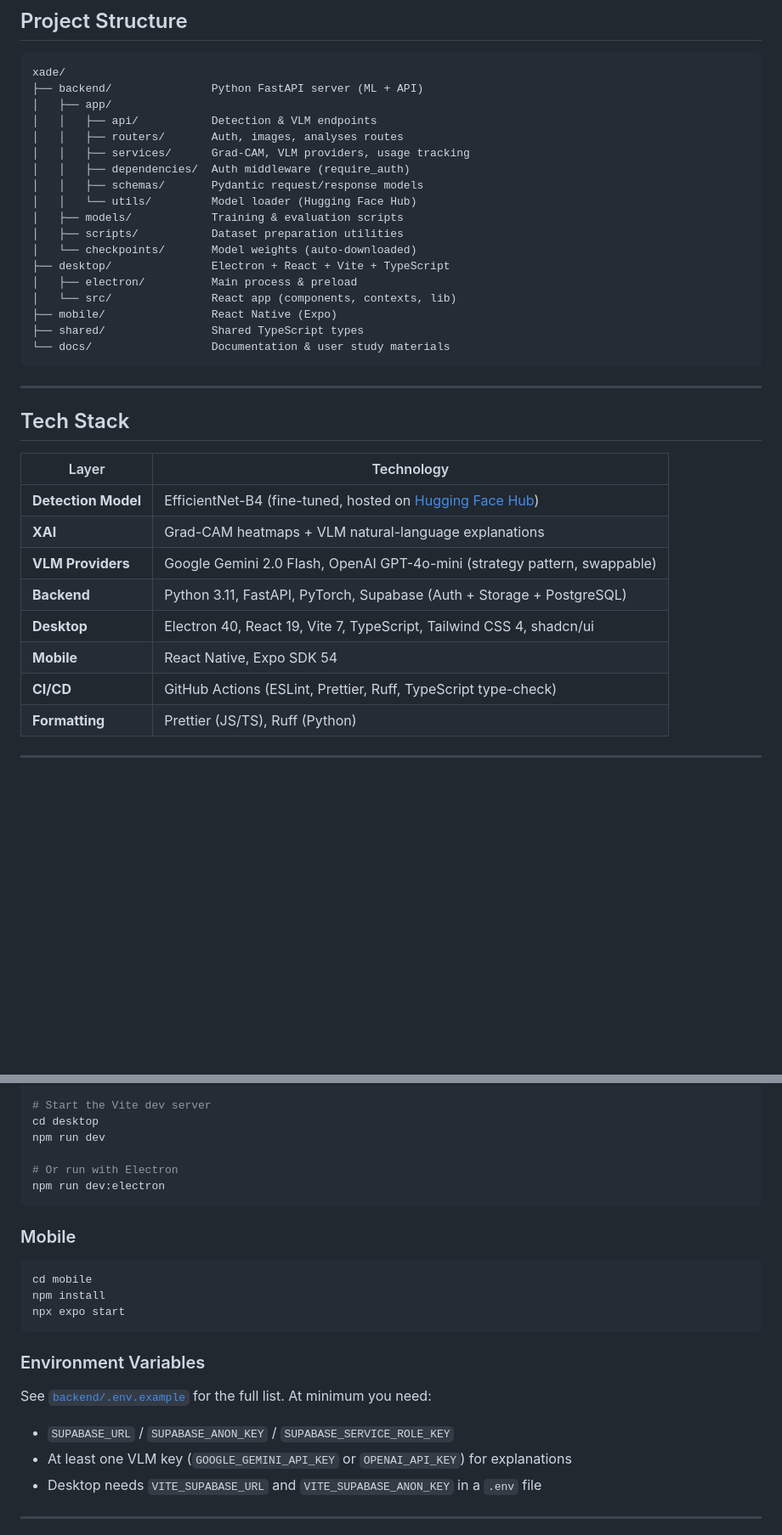
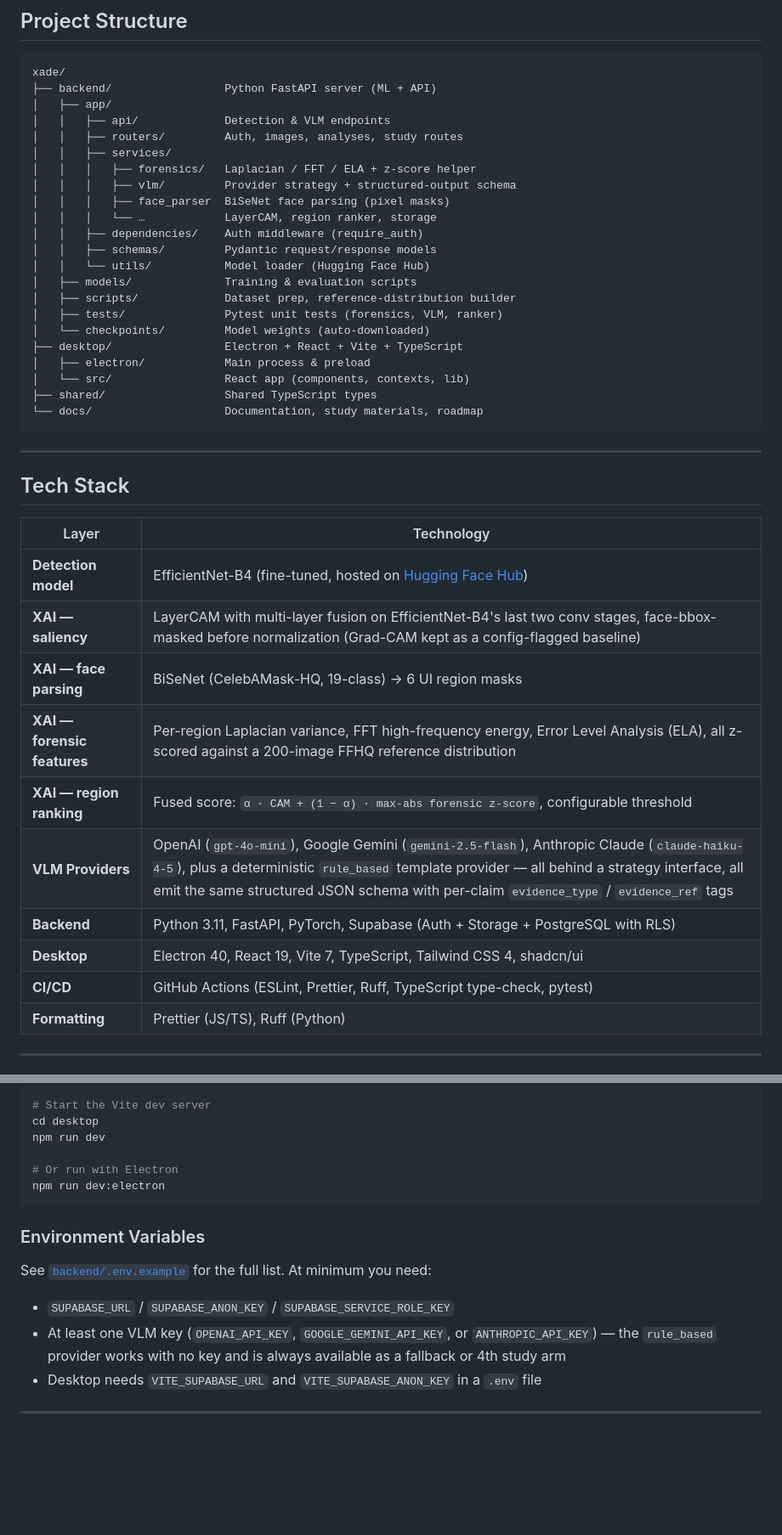
Before and after one commit to viktorahnstrom/XADE, a Markdown page: README.md, 2 parts joined by grey strips. Shown at 85% size. Drawn GitHub-style; blank space fills up the shorter version.

````diff
--- a/README.md
+++ b/README.md
@@ -47,23 +78,27 @@ XADE is a cross-platform deepfake detection framework that pairs an EfficientNet
 
 ```
 xade/
-├── backend/               Python FastAPI server (ML + API)
+├── backend/                 Python FastAPI server (ML + API)
 │   ├── app/
-│   │   ├── api/           Detection & VLM endpoints
-│   │   ├── routers/       Auth, images, analyses routes
-│   │   ├── services/      Grad-CAM, VLM providers, usage tracking
-│   │   ├── dependencies/  Auth middleware (require_auth)
-│   │   ├── schemas/       Pydantic request/response models
-│   │   └── utils/         Model loader (Hugging Face Hub)
-│   ├── models/            Training & evaluation scripts
-│   ├── scripts/           Dataset preparation utilities
-│   └── checkpoints/       Model weights (auto-downloaded)
-├── desktop/               Electron + React + Vite + TypeScript
-│   ├── electron/          Main process & preload
-│   └── src/               React app (components, contexts, lib)
-├── mobile/                React Native (Expo)
-├── shared/                Shared TypeScript types
-└── docs/                  Documentation & user study materials
+│   │   ├── api/             Detection & VLM endpoints
+│   │   ├── routers/         Auth, images, analyses, study routes
+│   │   ├── services/
+│   │   │   ├── forensics/   Laplacian / FFT / ELA + z-score helper
+│   │   │   ├── vlm/         Provider strategy + structured-output schema
+│   │   │   ├── face_parser  BiSeNet face parsing (pixel masks)
+│   │   │   └── …            LayerCAM, region ranker, storage
+│   │   ├── dependencies/    Auth middleware (require_auth)
+│   │   ├── schemas/         Pydantic request/response models
+│   │   └── utils/           Model loader (Hugging Face Hub)
+│   ├── models/              Training & evaluation scripts
+│   ├── scripts/             Dataset prep, reference-distribution builder
+│   ├── tests/               Pytest unit tests (forensics, VLM, ranker)
+│   └── checkpoints/         Model weights (auto-downloaded)
+├── desktop/                 Electron + React + Vite + TypeScript
+│   ├── electron/            Main process & preload
+│   └── src/                 React app (components, contexts, lib)
+├── shared/                  Shared TypeScript types
+└── docs/                    Documentation, study materials, roadmap
 ```
 
 ---
@@ -72,13 +107,15 @@ xade/
 
 | Layer | Technology |
 |-------|-----------|
-| **Detection Model** | EfficientNet-B4 (fine-tuned, hosted on [Hugging Face Hub](https://huggingface.co/viktorahnstrom/xade-deepfake-detector)) |
-| **XAI** | Grad-CAM heatmaps + VLM natural-language explanations |
-| **VLM Providers** | Google Gemini 2.0 Flash, OpenAI GPT-4o-mini (strategy pattern, swappable) |
-| **Backend** | Python 3.11, FastAPI, PyTorch, Supabase (Auth + Storage + PostgreSQL) |
+| **Detection model** | EfficientNet-B4 (fine-tuned, hosted on [Hugging Face Hub](https://huggingface.co/viktorahnstrom/xade-deepfake-detector)) |
+| **XAI — saliency** | LayerCAM with multi-layer fusion on EfficientNet-B4's last two conv stages, face-bbox-masked before normalization (Grad-CAM kept as a config-flagged baseline) |
+| **XAI — face parsing** | BiSeNet (CelebAMask-HQ, 19-class) → 6 UI region masks |
+| **XAI — forensic features** | Per-region Laplacian variance, FFT high-frequency energy, Error Level Analysis (ELA), all z-scored against a 200-image FFHQ reference distribution |
+| **XAI — region ranking** | Fused score: `α · CAM + (1 − α) · max-abs forensic z-score`, configurable threshold |
+| **VLM Providers** | OpenAI (`gpt-4o-mini`), Google Gemini (`gemini-2.5-flash`), Anthropic Claude (`claude-haiku-4-5`), plus a deterministic `rule_based` template provider — all behind a strategy interface, all emit the same structured JSON schema with per-claim `evidence_type` / `evidence_ref` tags |
+| **Backend** | Python 3.11, FastAPI, PyTorch, Supabase (Auth + Storage + PostgreSQL with RLS) |
 | **Desktop** | Electron 40, React 19, Vite 7, TypeScript, Tailwind CSS 4, shadcn/ui |
-| **Mobile** | React Native, Expo SDK 54 |
-| **CI/CD** | GitHub Actions (ESLint, Prettier, Ruff, TypeScript type-check) |
+| **CI/CD** | GitHub Actions (ESLint, Prettier, Ruff, TypeScript type-check, pytest) |
 | **Formatting** | Prettier (JS/TS), Ruff (Python) |
 
 ---
@@ -136,20 +174,12 @@ npm run dev
 npm run dev:electron
 ```
 
-### Mobile
-
-```bash
-cd mobile
-npm install
-npx expo start
-```
-
 ### Environment Variables
 
 See [`backend/.env.example`](backend/.env.example) for the full list. At minimum you need:
 
 - `SUPABASE_URL` / `SUPABASE_ANON_KEY` / `SUPABASE_SERVICE_ROLE_KEY`
-- At least one VLM key (`GOOGLE_GEMINI_API_KEY` or `OPENAI_API_KEY`) for explanations
+- At least one VLM key (`OPENAI_API_KEY`, `GOOGLE_GEMINI_API_KEY`, or `ANTHROPIC_API_KEY`) — the `rule_based` provider works with no key and is always available as a fallback or 4th study arm
 - Desktop needs `VITE_SUPABASE_URL` and `VITE_SUPABASE_ANON_KEY` in a `.env` file
 
 ---
````
Also changed, not shown: other parts of README.md (+72 -31 lines).
